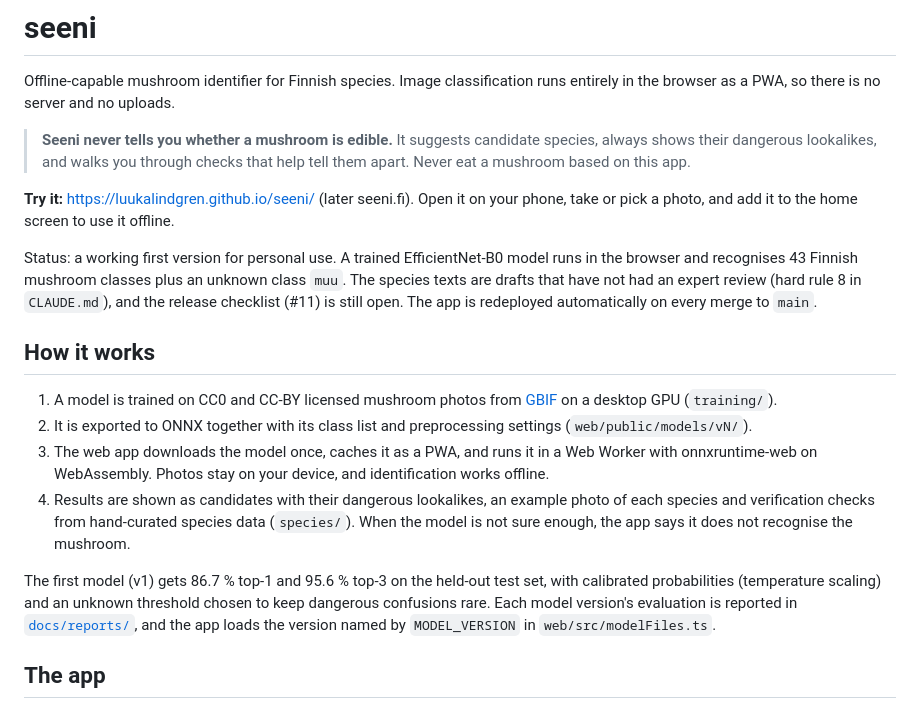
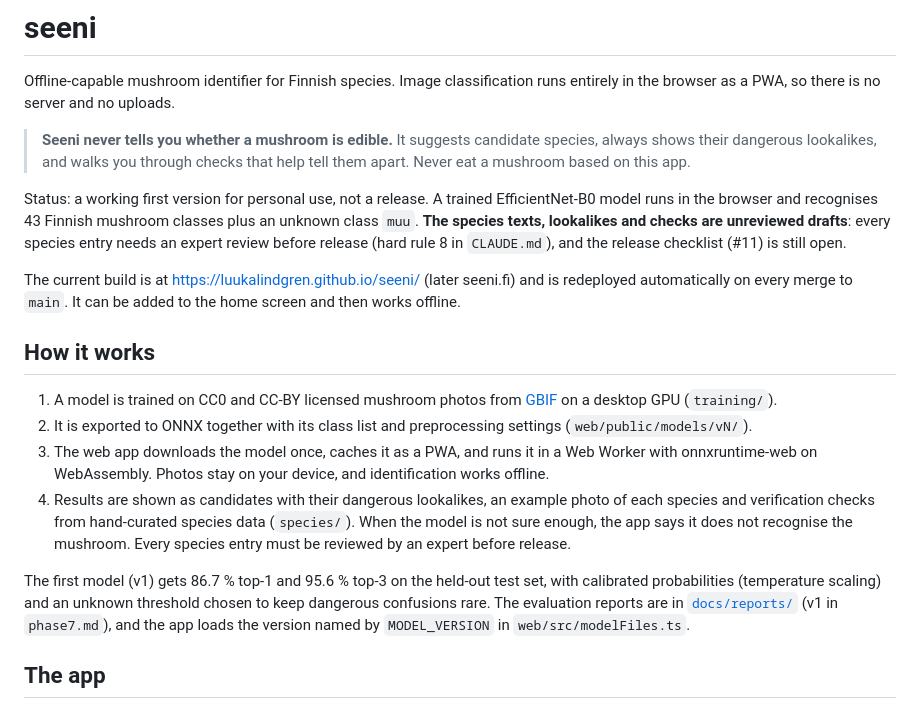
Before and after one commit to Luukalindgren/seeni, a Markdown page: README.md, the part around the change. Drawn GitHub-style.

Commit message:
Address review: keep the draft and expert-review caveats prominent
Co-Authored-By: Claude Opus 5.5 <noreply@anthropic.com>
Claude-Session: https://claude.ai/code/session_01T6bq7ynKfxQqj5uhkynq1Z

```diff
--- a/README.md
+++ b/README.md
@@ -4,18 +4,18 @@ Offline-capable mushroom identifier for Finnish species. Image classification ru
 
 > **Seeni never tells you whether a mushroom is edible.** It suggests candidate species, always shows their dangerous lookalikes, and walks you through checks that help tell them apart. Never eat a mushroom based on this app.
 
-**Try it:** <https://luukalindgren.github.io/seeni/> (later seeni.fi). Open it on your phone, take or pick a photo, and add it to the home screen to use it offline.
+Status: a working first version for personal use, not a release. A trained EfficientNet-B0 model runs in the browser and recognises 43 Finnish mushroom classes plus an unknown class `muu`. **The species texts, lookalikes and checks are unreviewed drafts**: every species entry needs an expert review before release (hard rule 8 in `CLAUDE.md`), and the release checklist (#11) is still open.
 
-Status: a working first version for personal use. A trained EfficientNet-B0 model runs in the browser and recognises 43 Finnish mushroom classes plus an unknown class `muu`. The species texts are drafts that have not had an expert review (hard rule 8 in `CLAUDE.md`), and the release checklist (#11) is still open. The app is redeployed automatically on every merge to `main`.
+The current build is at <https://luukalindgren.github.io/seeni/> (later seeni.fi) and is redeployed automatically on every merge to `main`. It can be added to the home screen and then works offline.
 
 ## How it works
 
 1. A model is trained on CC0 and CC-BY licensed mushroom photos from [GBIF](https://www.gbif.org/) on a desktop GPU (`training/`).
 2. It is exported to ONNX together with its class list and preprocessing settings (`web/public/models/vN/`).
 3. The web app downloads the model once, caches it as a PWA, and runs it in a Web Worker with onnxruntime-web on WebAssembly. Photos stay on your device, and identification works offline.
-4. Results are shown as candidates with their dangerous lookalikes, an example photo of each species and verification checks from hand-curated species data (`species/`). When the model is not sure enough, the app says it does not recognise the mushroom.
+4. Results are shown as candidates with their dangerous lookalikes, an example photo of each species and verification checks from hand-curated species data (`species/`). When the model is not sure enough, the app says it does not recognise the mushroom. Every species entry must be reviewed by an expert before release.
 
-The first model (v1) gets 86.7 % top-1 and 95.6 % top-3 on the held-out test set, with calibrated probabilities (temperature scaling) and an unknown threshold chosen to keep dangerous confusions rare. Each model version's evaluation is reported in [`docs/reports/`](docs/reports/), and the app loads the version named by `MODEL_VERSION` in `web/src/modelFiles.ts`.
+The first model (v1) gets 86.7 % top-1 and 95.6 % top-3 on the held-out test set, with calibrated probabilities (temperature scaling) and an unknown threshold chosen to keep dangerous confusions rare. The evaluation reports are in [`docs/reports/`](docs/reports/) (v1 in `phase7.md`), and the app loads the version named by `MODEL_VERSION` in `web/src/modelFiles.ts`.
 
 ## The app
 
```
Also changed, not shown: ATTRIBUTIONS.md (+1 -1 lines).
